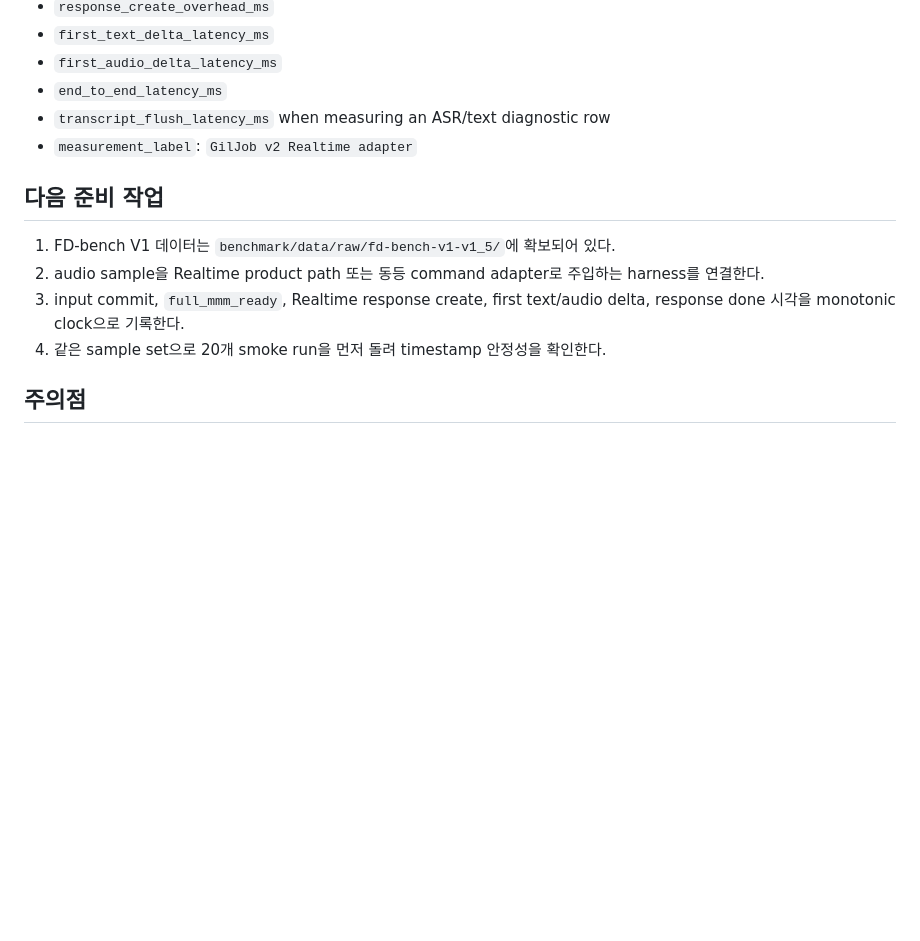
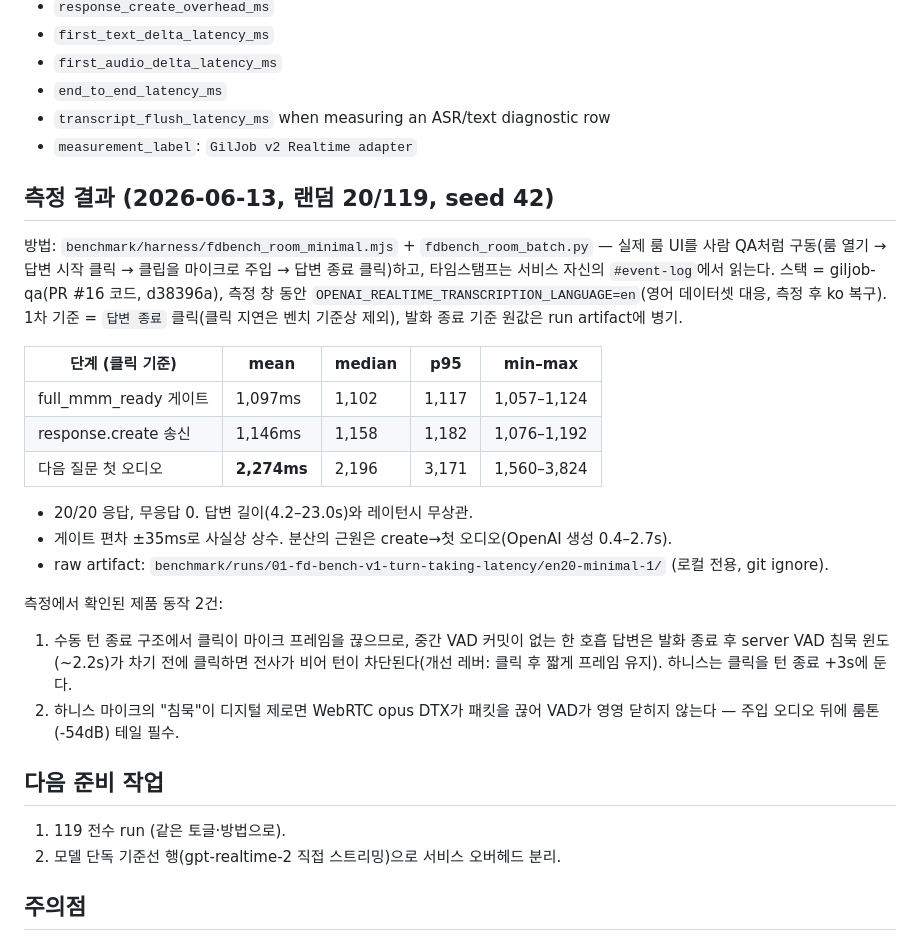
Before and after one commit to GilJob-E/giljob-docker, a Markdown page: benchmark/01-fd-bench-v1-turn-taking-latency/README.md, the part around the change. Drawn GitHub-style; blank space fills up the shorter version.

Commit message:
docs(benchmark): FD-Bench V1 20-sample 측정 결과 기록 (클릭 기준)
랜덤 20/119(seed 42), product path(룸 UI) E2E — 클릭 기준 첫 오디오
mean 2,274ms / 게이트 1,097ms(±35ms) / 무응답 0. 측정에서 확인된 제품
동작(클릭의 마이크 컷 × VAD 윈도, opus DTX × 디지털 제로 침묵)도 기록.

Co-Authored-By: Claude Opus 4.8 <noreply@anthropic.com>

```diff
--- a/benchmark/01-fd-bench-v1-turn-taking-latency/README.md
+++ b/benchmark/01-fd-bench-v1-turn-taking-latency/README.md
@@ -75,12 +75,37 @@ giljob_first_response_latency = min(t_model_first_text_delta, t_model_first_audi
 - `transcript_flush_latency_ms` when measuring an ASR/text diagnostic row
 - `measurement_label`: `GilJob v2 Realtime adapter`
 
+## 측정 결과 (2026-06-13, 랜덤 20/119, seed 42)
+
+방법: `benchmark/harness/fdbench_room_minimal.mjs` + `fdbench_room_batch.py` — 실제 룸 UI를
+사람 QA처럼 구동(룸 열기 → 답변 시작 클릭 → 클립을 마이크로 주입 → 답변 종료 클릭)하고,
+타임스탬프는 서비스 자신의 `#event-log`에서 읽는다. 스택 = giljob-qa(PR #16 코드,
+d38396a), 측정 창 동안 `OPENAI_REALTIME_TRANSCRIPTION_LANGUAGE=en`(영어 데이터셋 대응,
+측정 후 ko 복구). 1차 기준 = `답변 종료` 클릭(클릭 지연은 벤치 기준상 제외), 발화 종료
+기준 원값은 run artifact에 병기.
+
+| 단계 (클릭 기준) | mean | median | p95 | min–max |
+|---|---|---|---|---|
+| full_mmm_ready 게이트 | 1,097ms | 1,102 | 1,117 | 1,057–1,124 |
+| response.create 송신 | 1,146ms | 1,158 | 1,182 | 1,076–1,192 |
+| 다음 질문 첫 오디오 | **2,274ms** | 2,196 | 3,171 | 1,560–3,824 |
+
+- 20/20 응답, 무응답 0. 답변 길이(4.2–23.0s)와 레이턴시 무상관.
+- 게이트 편차 ±35ms로 사실상 상수. 분산의 근원은 create→첫 오디오(OpenAI 생성 0.4–2.7s).
+- raw artifact: `benchmark/runs/01-fd-bench-v1-turn-taking-latency/en20-minimal-1/` (로컬 전용, git ignore).
+
+측정에서 확인된 제품 동작 2건:
+
+1. 수동 턴 종료 구조에서 클릭이 마이크 프레임을 끊으므로, 중간 VAD 커밋이 없는 한 호흡
+   답변은 발화 종료 후 server VAD 침묵 윈도(~2.2s)가 차기 전에 클릭하면 전사가 비어
+   턴이 차단된다(개선 레버: 클릭 후 짧게 프레임 유지). 하니스는 클릭을 턴 종료 +3s에 둔다.
+2. 하니스 마이크의 "침묵"이 디지털 제로면 WebRTC opus DTX가 패킷을 끊어 VAD가 영영 닫히지
+   않는다 — 주입 오디오 뒤에 룸톤(-54dB) 테일 필수.
+
 ## 다음 준비 작업
 
-1. FD-bench V1 데이터는 `benchmark/data/raw/fd-bench-v1-v1_5/`에 확보되어 있다.
-2. audio sample을 Realtime product path 또는 동등 command adapter로 주입하는 harness를 연결한다.
-3. input commit, `full_mmm_ready`, Realtime response create, first text/audio delta, response done 시각을 monotonic clock으로 기록한다.
-4. 같은 sample set으로 20개 smoke run을 먼저 돌려 timestamp 안정성을 확인한다.
+1. 119 전수 run (같은 토글·방법으로).
+2. 모델 단독 기준선 행(gpt-realtime-2 직접 스트리밍)으로 서비스 오버헤드 분리.
 
 ## 주의점
 
```
